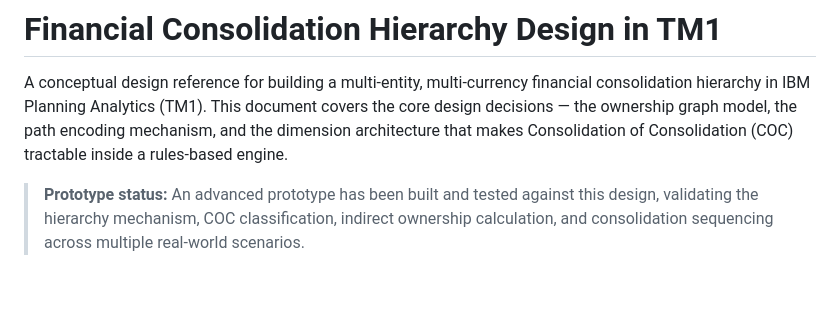
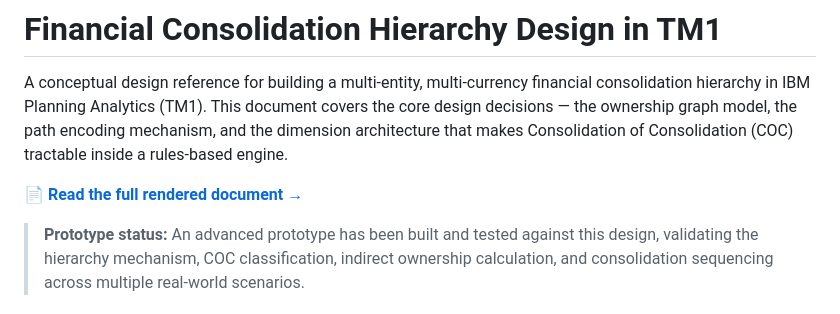
Before and after one commit to falconbi/tm1_consolidation_design, a Markdown page: README.md, the part around the change. GitHub-like rendering; blank space fills up the shorter version.

Commit message:
Add rendered-document link; switch licence to CC BY 4.0

```diff
--- a/README.md
+++ b/README.md
@@ -1,6 +1,8 @@
 # Financial Consolidation Hierarchy Design in TM1
 
 A conceptual design reference for building a multi-entity, multi-currency financial consolidation hierarchy in IBM Planning Analytics (TM1). This document covers the core design decisions — the ownership graph model, the path encoding mechanism, and the dimension architecture that makes Consolidation of Consolidation (COC) tractable inside a rules-based engine.
+
+📄 **[Read the full rendered document →](https://falconbi.github.io/tm1_consolidation_design/)**
 
 > **Prototype status:** An advanced prototype has been built and tested against this design, validating the hierarchy mechanism, COC classification, indirect ownership calculation, and consolidation sequencing across multiple real-world scenarios.
 
```
